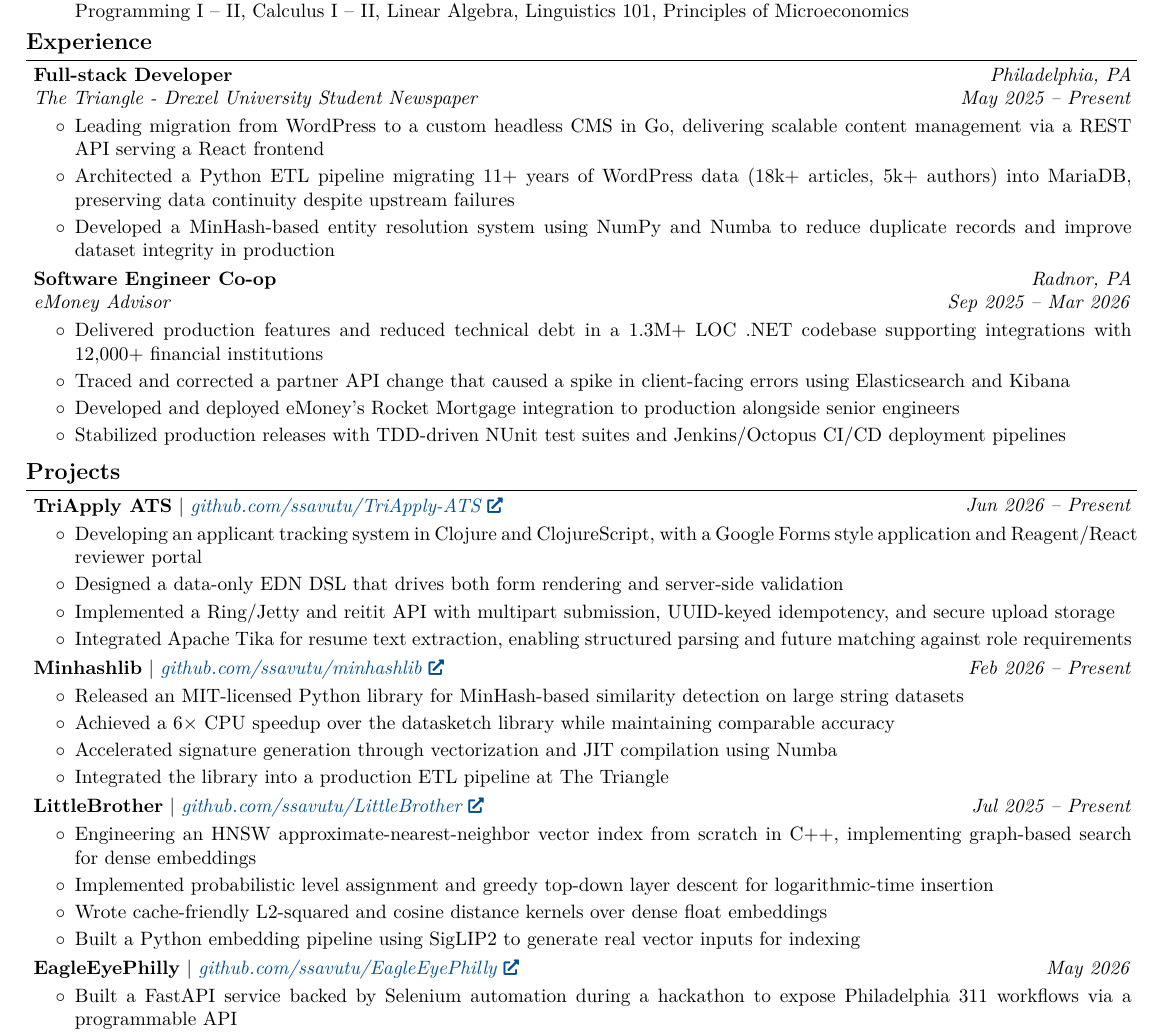
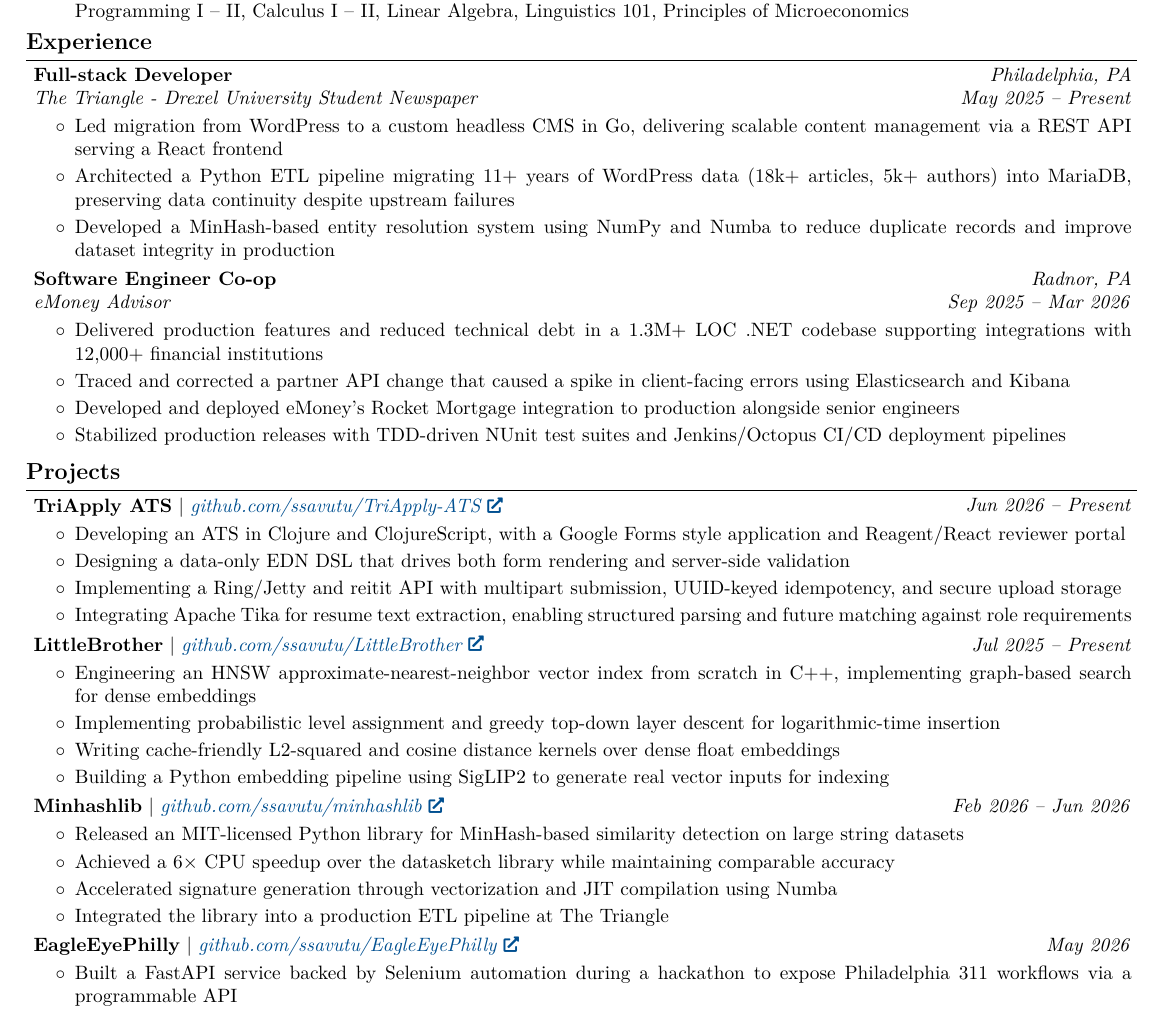
Before and after one commit to ssavutu/Resume, a LaTeX CV (New/SachinAvutuResume.tex, which reads New/experience.tex, New/projects.tex): part of the page, cut so that both start at the same text. Compiled offline with pdfLaTeX.

Commit message:
ordering,, tense

```diff
--- a/New/experience.tex
+++ b/New/experience.tex
@@ -11,7 +11,7 @@
 \vspace{0.09 cm}
 \begin{onecolentry}
     \begin{highlights}
-                \item Leading migration from WordPress to a custom headless CMS in Go, delivering scalable content management via a REST API serving a React frontend
+        \item Led migration from WordPress to a custom headless CMS in Go, delivering scalable content management via a REST API serving a React frontend
         \item Architected a Python ETL pipeline migrating 11+ years of WordPress data (18k+ articles, 5k+ authors) into MariaDB, preserving data continuity despite upstream failures
         \item Developed a MinHash-based entity resolution system using NumPy and Numba to reduce duplicate records and improve dataset integrity in production
     \end{highlights}
--- a/New/projects.tex
+++ b/New/projects.tex
@@ -6,26 +6,10 @@
 \vspace{0.09 cm}
 \begin{onecolentry}
     \begin{highlights}
-        \item Developing an applicant tracking system in Clojure and ClojureScript, with a Google Forms style application and Reagent/React reviewer portal
-        \item Designed a data-only EDN DSL that drives both form rendering and server-side validation
-        \item Implemented a Ring/Jetty and reitit API with multipart submission, UUID-keyed idempotency, and secure upload storage
-        \item Integrated Apache Tika for resume text extraction, enabling structured parsing and future matching against role requirements
-    \end{highlights}
-\end{onecolentry}
-
-\vspace{0.11 cm}
-\begin{twocolentry}{
-        \textit{Feb 2026 – Present}}
-    \textbf{Minhashlib} \textnormal{$|$} \textit{\href{https://github.com/ssavutu/minhashlib}{github.com/ssavutu/minhashlib}}
-\end{twocolentry}
-
-\vspace{0.09 cm}
-\begin{onecolentry}
-    \begin{highlights}
-        \item Released an MIT-licensed Python library for MinHash-based similarity detection on large string datasets
-        \item Achieved a 6× CPU speedup over the datasketch library while maintaining comparable accuracy
-        \item Accelerated signature generation through vectorization and JIT compilation using Numba
-        \item Integrated the library into a production ETL pipeline at The Triangle
+        \item Developing an ATS in Clojure and ClojureScript, with a Google Forms style application and Reagent/React reviewer portal
+        \item Designing a data-only EDN DSL that drives both form rendering and server-side validation
+        \item Implementing a Ring/Jetty and reitit API with multipart submission, UUID-keyed idempotency, and secure upload storage
+        \item Integrating Apache Tika for resume text extraction, enabling structured parsing and future matching against role requirements
     \end{highlights}
 \end{onecolentry}
 
@@ -39,9 +23,25 @@
 \begin{onecolentry}
     \begin{highlights}
         \item Engineering an HNSW approximate-nearest-neighbor vector index from scratch in C++, implementing graph-based search for dense embeddings
-        \item Implemented probabilistic level assignment and greedy top-down layer descent for logarithmic-time insertion
-        \item Wrote cache-friendly L2-squared and cosine distance kernels over dense float embeddings
-        \item Built a Python embedding pipeline using SigLIP2 to generate real vector inputs for indexing
+        \item Implementing probabilistic level assignment and greedy top-down layer descent for logarithmic-time insertion
+        \item Writing cache-friendly L2-squared and cosine distance kernels over dense float embeddings
+        \item Building a Python embedding pipeline using SigLIP2 to generate real vector inputs for indexing
+    \end{highlights}
+\end{onecolentry}
+
+\vspace{0.11 cm}
+\begin{twocolentry}{
+        \textit{Feb 2026 – Jun 2026}}
+    \textbf{Minhashlib} \textnormal{$|$} \textit{\href{https://github.com/ssavutu/minhashlib}{github.com/ssavutu/minhashlib}}
+\end{twocolentry}
+
+\vspace{0.09 cm}
+\begin{onecolentry}
+    \begin{highlights}
+        \item Released an MIT-licensed Python library for MinHash-based similarity detection on large string datasets
+        \item Achieved a 6× CPU speedup over the datasketch library while maintaining comparable accuracy
+        \item Accelerated signature generation through vectorization and JIT compilation using Numba
+        \item Integrated the library into a production ETL pipeline at The Triangle
     \end{highlights}
 \end{onecolentry}
 
```
Also changed, not shown: New/SachinAvutuResume.pdf. Lines whose indentation alone changed are shown as unchanged.
